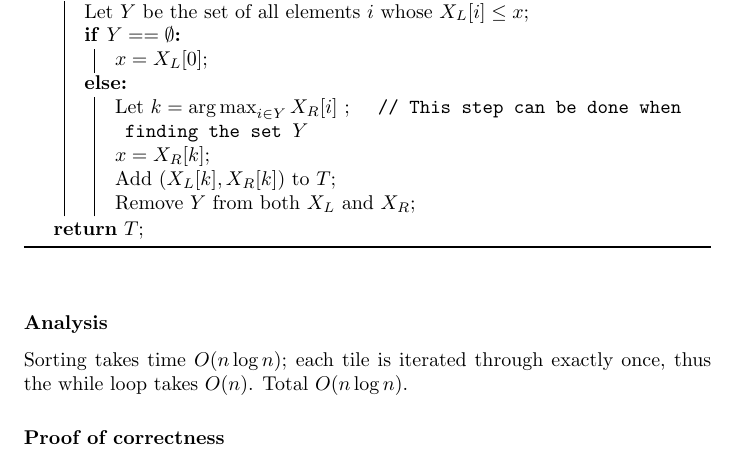
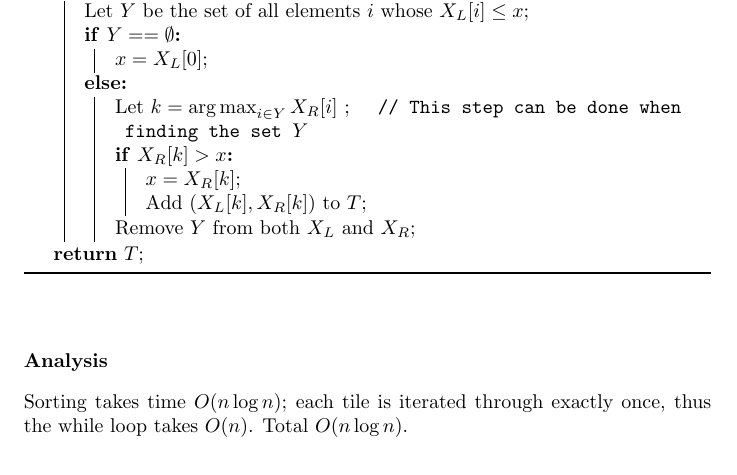
Before and after one commit to hungpham2511/MAS714, a LaTeX problem sheet (HW2/main.tex): part of page 3 of 7, cut so that both start at the same text. Compiled offline with pdfLaTeX.

Commit message:
minor update

```diff
--- a/HW2/main.tex
+++ b/HW2/main.tex
@@ -262,8 +262,10 @@ Assume that the indices of both $X_L$ and $X_R$ start with 0.
 		}
 		{
 			Let $k = \argmax_{i \in Y} X_R[i]$ \tcp*{This step can be done when finding the set $Y$}
+			\If {$X_R[k] > x$}{
 			$x = X_R[k]$\;
 			Add $(X_L[k], X_R[k])$ to $T$\;
+			}
 			Remove $Y$ from both $X_L$ and $X_R$\;
 		}
 	}
```
